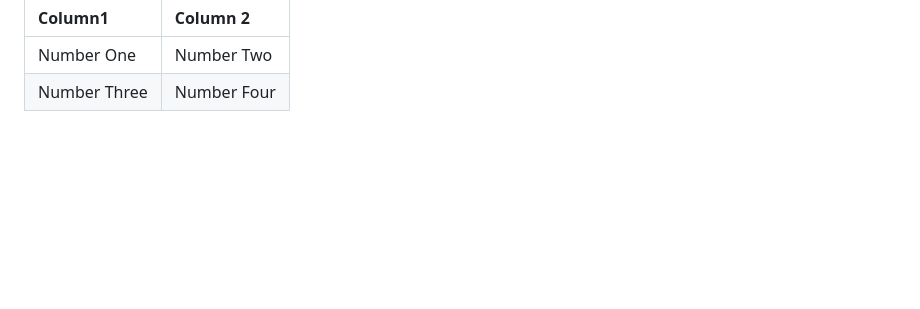
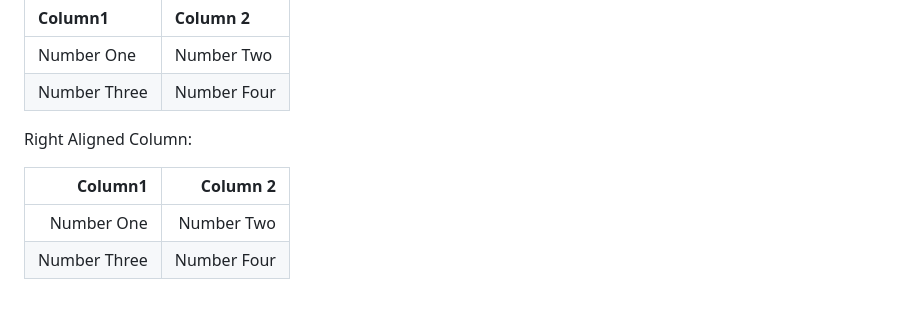
Before and after one commit to dfulmer/github-pages-experiments, a Markdown page: docs/table-markdown.md, the part around the change. GitHub-like rendering; blank space fills up the shorter version.

```diff
--- a/docs/table-markdown.md
+++ b/docs/table-markdown.md
@@ -172,3 +172,10 @@ Left Aligned Column:
 |:------------|:------------|
 | Number One  | Number Two  |
 | Number Three| Number Four |
+
+Right Aligned Column:
+
+| Column1     | Column 2
+|------------:|------------:|
+| Number One  | Number Two  |
+| Number Three| Number Four |
```
